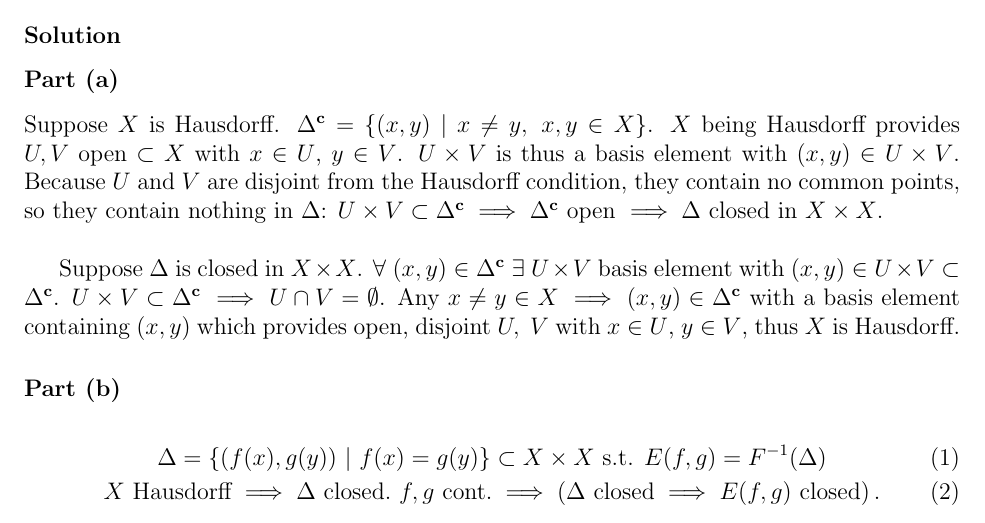
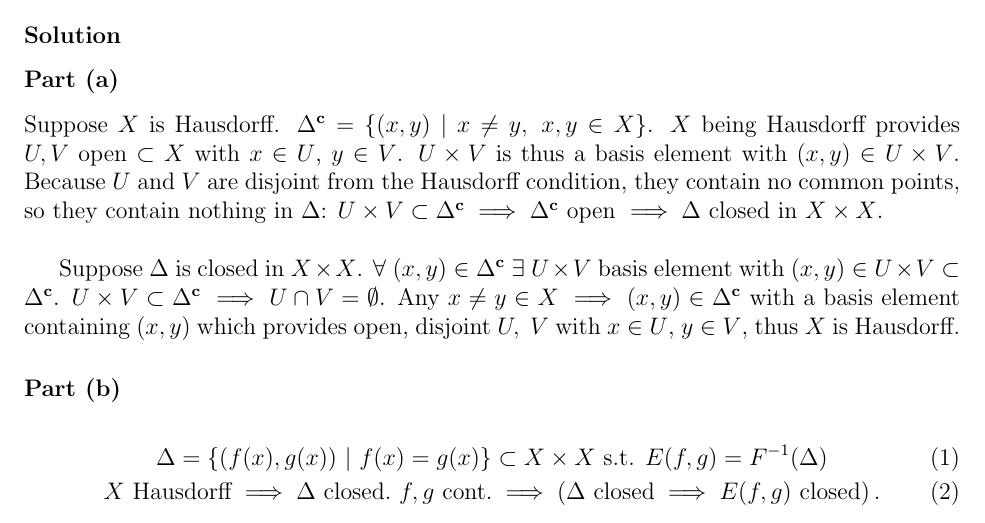
Before and after one commit to markusfoote/topology-hw, a LaTeX problem sheet (hw4.tex): part of page 1 of 5, cut so that both start at the same text. Compiled offline with pdfLaTeX.

Commit message:
small correction to hw4:p1b

```diff
--- a/hw4.tex
+++ b/hw4.tex
@@ -41,7 +41,7 @@ Suppose $\Delta$ is closed in $X\times X$. $\forall\ (x,y)\in \Delta^{\mathbf{c}
 
 \part{}
 \begin{gather}
-\Delta = \{(f(x),g(y))\ | \ f(x) = g(y)\} \subset X \times X \text{ s.t. } E(f,g) = F^{-1}(\Delta) \\
+\Delta = \{(f(x),g(x))\ | \ f(x) = g(x)\} \subset X \times X \text{ s.t. } E(f,g) = F^{-1}(\Delta) \\
 X \ \text{Hausdorff}\implies \Delta \ \text{closed.} \ f,g \ \text{cont.} \implies \left( \Delta\ \text{closed} \implies E(f,g)\ \text{closed} \right).
 \end{gather}
 \\
```
Also changed, not shown: hw4.pdf.
